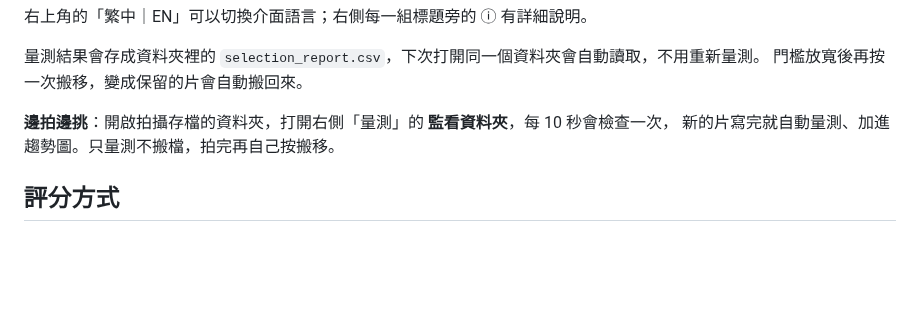
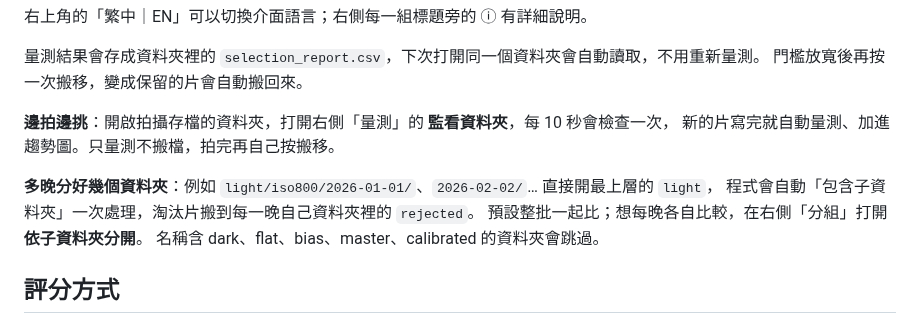
Before and after one commit to ApuHuang/apu-pick, a Markdown page: README.md, the part around one of its changes. Rendered like a GitHub page; blank space fills up the shorter version.

```diff
--- a/README.md
+++ b/README.md
@@ -79,6 +79,11 @@
 **邊拍邊挑**：開啟拍攝存檔的資料夾，打開右側「量測」的 **監看資料夾**，每 10 秒會檢查一次，
 新的片寫完就自動量測、加進趨勢圖。只量測不搬檔，拍完再自己按搬移。
 
+**多晚分好幾個資料夾**：例如 `light/iso800/2026-01-01/`、`2026-02-02/`… 直接開最上層的 `light`，
+程式會自動「包含子資料夾」一次處理，淘汰片搬到每一晚自己資料夾裡的 `rejected`。
+預設整批一起比；想每晚各自比較，在右側「分組」打開 **依子資料夾分開**。
+名稱含 dark、flat、bias、master、calibrated 的資料夾會跳過。
+
 ## 評分方式
 
 1. 每張量 5 個指標：**FWHM**（星點大小）、**離心率**（拖線程度）、**星點數**（透明度）、**背景**（天空亮度）、
```
Also changed, not shown: other parts of README.md (+3 -3 lines), docs/advanced.md (+26 -8 lines), docs/screenshot-list.png, docs/screenshot.png, 10 other files.
